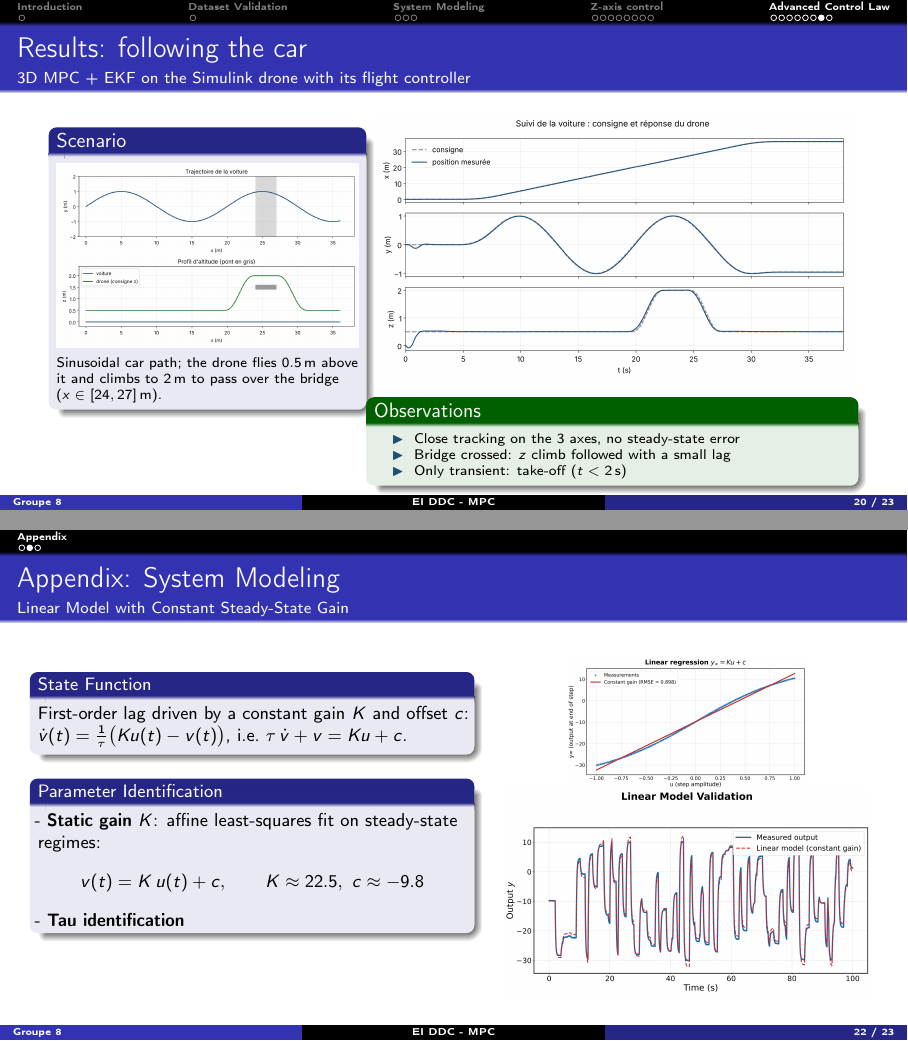
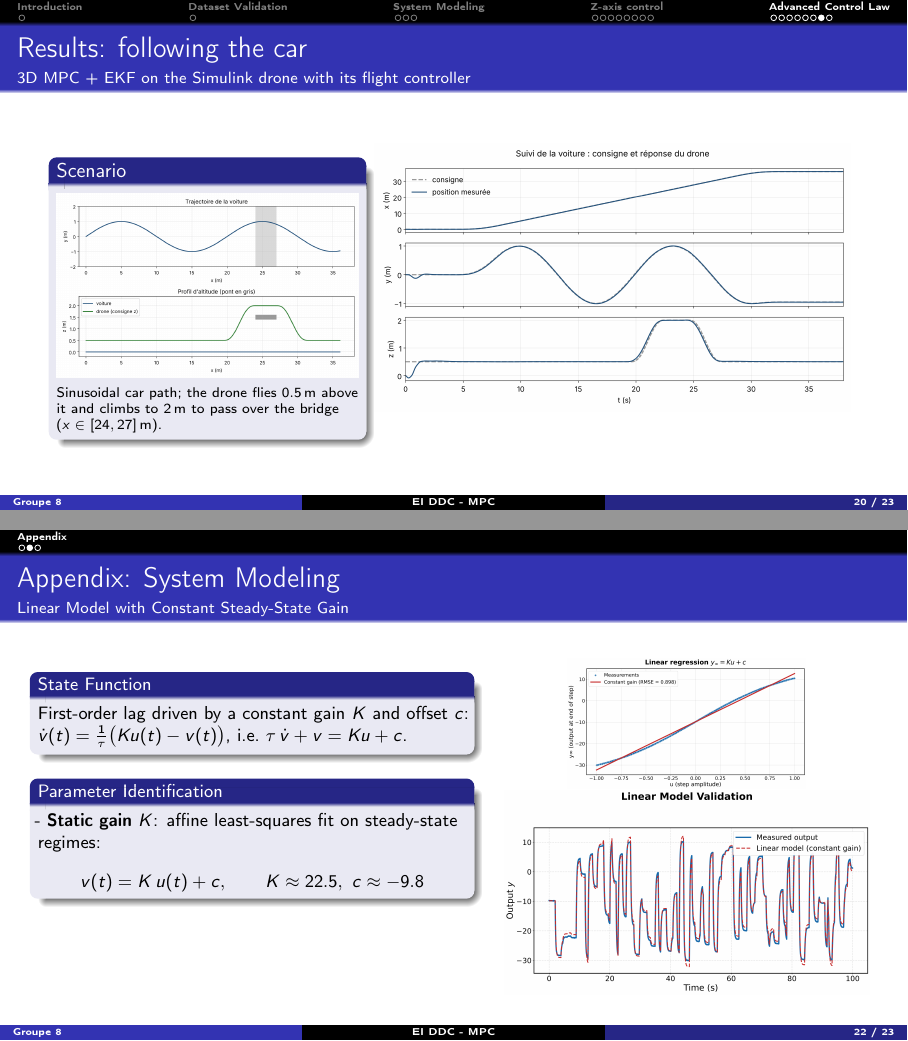
Before and after one commit to RayaneTri/dronecontroler, LaTeX slides (presentation/slides.tex, which reads presentation/sections/11b_rnn_mpc_ekf_3d.tex, presentation/sections/12_annexe.tex): pages 22 and 25 of 26, joined at a grey line. Compiled offline with pdfLaTeX.

Commit message:
corrections

```diff
--- a/presentation/sections/11b_rnn_mpc_ekf_3d.tex
+++ b/presentation/sections/11b_rnn_mpc_ekf_3d.tex
@@ -256,25 +256,15 @@
                 Sinusoidal car path; the drone flies $0.5$\,m above it and
                 climbs to $2$\,m to pass over the bridge ($x\in[24, 27]$\,m).\par}
             \end{block}
-
         \end{column}
 
         \begin{column}{0.60\textwidth}
             \centering
             \includegraphics[
                 width=\linewidth,
-                height=0.66\textheight,
+                height=0.80\textheight,
                 keepaspectratio
             ]{mpc3d_car_tracking.png}
-
-            \begin{exampleblock}{Observations}
-                \scriptsize
-                \begin{itemize}\setlength{\itemsep}{0pt}
-                    \item Close tracking on the 3 axes, no steady-state error
-                    \item Bridge crossed: $z$ climb followed with a small lag
-                    \item Only transient: take-off ($t<2$\,s)
-                \end{itemize}
-            \end{exampleblock}
         \end{column}
     \end{columns}
 \end{frame}
--- a/presentation/sections/12_annexe.tex
+++ b/presentation/sections/12_annexe.tex
@@ -64,7 +64,6 @@
                 \begin{equation*}
                     v(t) = K\,u(t) + c, \qquad K \approx 22.5,\ c \approx -9.8
                 \end{equation*}
-                - \textbf{Tau identification}
             \end{block}
         \end{column}
 
```
Also changed, not shown: presentation/sections/11_data_generation.tex (+3 -3 lines), 1 other file.
